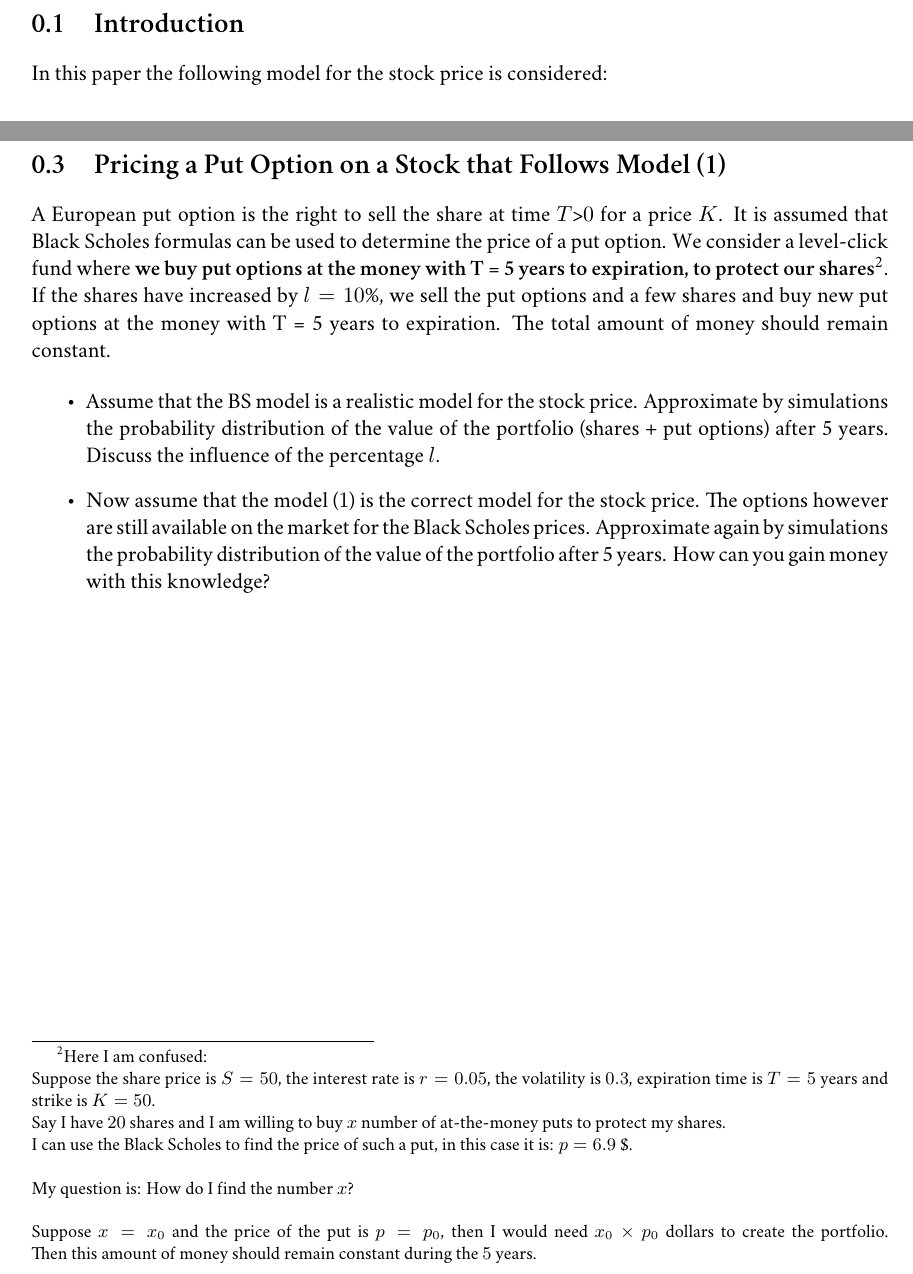
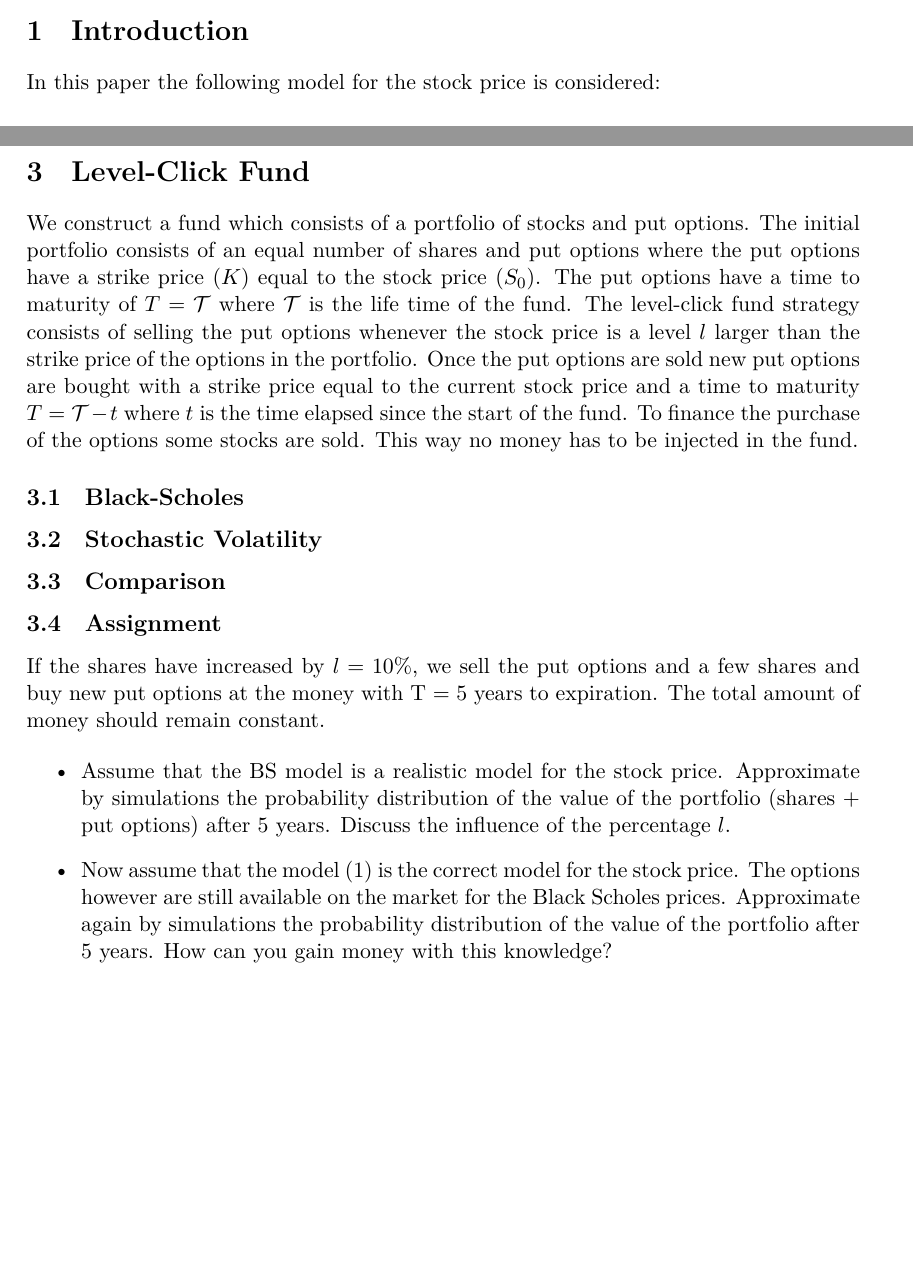
Before and after one commit to abossenbroek/caosde, a LaTeX document (report/report.tex): two parts of pages 2 and 13 of 13 before the commit and two parts of pages 1 and 12 of 12 after it, joined at a grey line, cut so that both start at the same text, the shorter picture padded with empty space. Compiled offline with XeLaTeX; a missing font is replaced by an installed copy or a similar font.

Commit message:
Added a discussion on the level click fund.

```diff
--- a/report/report.tex
+++ b/report/report.tex
@@ -6,9 +6,9 @@
 %!TEX TS-program = xelatex
 %!TEX encoding = UTF-8 Unicode
 
-\documentclass[11pt]{report}
-\usepackage{geometry}                % See geometry.pdf to learn the layout options. There are lots.
-\geometry{letterpaper}                   % ... or a4paper or a5paper or ...
+\documentclass[11pt]{article}
+\usepackage[a4paper]{geometry}                % See geometry.pdf to learn the layout options. There are lots.
+%\geometry{letterpaper}                   % ... or a4paper or a5paper or ...
 %\geometry{landscape}                % Activate for for rotated page geometry
 %\usepackage[parfill]{parskip}    % Activate to begin paragraphs with an empty line rather than an indent
 \usepackage{graphicx}
@@ -209,22 +210,45 @@ In the weak sense, both methods have the same order of convergence equal to $1$.
 \end{figure}
 \clearpage
 
-\section{Pricing a Put Option on a Stock that Follows Model (1)}
 
-A European put option is the right to sell the share at time $T$>$0$ for a price $K$. It is assumed that Black Scholes formulas can be used to determine the price of a put option.
-We consider a level-click fund where \textbf{we buy put options at the money with T = 5 years to expiration, to protect our shares}\footnote{Here I am confused:\\
-Suppose the share price is $S = 50$, the interest rate is $r = 0.05$, the volatility is $0.3$, expiration time is $T = 5$ years and strike is $K = 50$. \\Say I have $20$ shares and I am willing to buy $x$ number of at-the-money puts to protect my shares. \\I can use the Black Scholes to find the price of such a put, in this case it is: $p = 6.9$ \$.\\\\
-My question is: How do I find the number $x$?\\\\
-Suppose $x = x_0$ and the price of the put is $p = p_0$, then I would need $x_0 \times p_0$ dollars to create the portfolio. Then this amount of money should remain constant during the $5$ years.
-}.
-\\
-If the shares have increased by $l = 10$\%, we sell the put options and a few shares and buy new put options at the money with T = 5 years to expiration. The total amount of money should remain constant.
+\section{Level-Click Fund}
+We construct a fund which consists of a portfolio of stocks and put options.
+The initial portfolio consists of an equal number of shares and put options
+where the put options have a strike price ($K$) equal to the stock price
+($S_0$). The put options have a time to maturity of $T = \mathcal{T}$ where
+$\mathcal{T}$ is the life time of the fund. The level-click fund strategy
+consists of selling the put options whenever the stock price is a level $l$
+larger than the strike price of the options in the portfolio. Once the put
+options are sold new put options are bought with a strike price equal to the
+current stock price and a time to maturity $T = \mathcal{T} - t$ where $t$ is
+the time elapsed since the start of the fund. To finance the purchase of the
+options some stocks are sold. This way no money has to be injected in the
+fund.
+
+\subsection{Black-Scholes}
+
+\subsection{Stochastic Volatility}
+
+\subsection{Comparison}
+
+
+\subsection{Assignment}
+If the shares have increased by $l = 10$\%, we sell the put options and a few
+shares and buy new put options at the money with T = 5 years to expiration.
+The total amount of money should remain constant.
 
 \begin{itemize}
 \item
-Assume that the BS model is a realistic model for the stock price. Approximate by simulations the probability distribution of the value of the portfolio (shares + put options) after 5 years. Discuss the influence of the percentage $l$.
+Assume that the BS model is a realistic model for the stock price. Approximate
+by simulations the probability distribution of the value of the portfolio
+(shares + put options) after 5 years. Discuss the influence of the percentage
+$l$.
 \item
-Now assume that the model ($1$) is the correct model for the stock price. The options however are still available on the market for the Black Scholes prices. Approximate again by simulations the probability distribution of the value of the portfolio after 5 years. How can you gain money with this knowledge?
+Now assume that the model ($1$) is the correct model for the stock price. The
+options however are still available on the market for the Black Scholes
+prices. Approximate again by simulations the probability distribution of the
+value of the portfolio after 5 years. How can you gain money with this
+knowledge?
 \end{itemize}
 %\bibliographystyle{plain}  % other styles: abbrv, alpha, astron ...
 %\addcontentsline{toc}{section}{References}
```
Also changed, not shown: report/report.tex (17 more changed lines).
